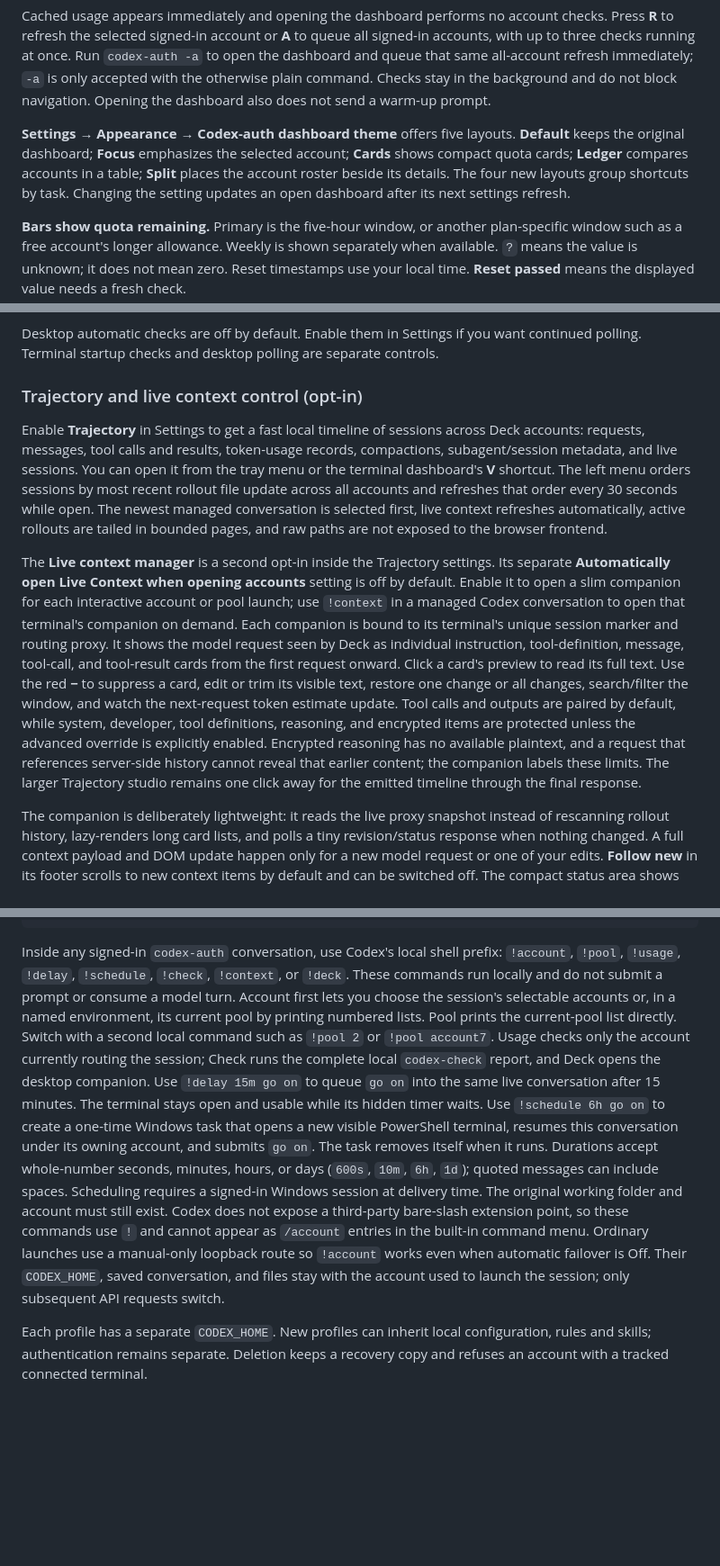
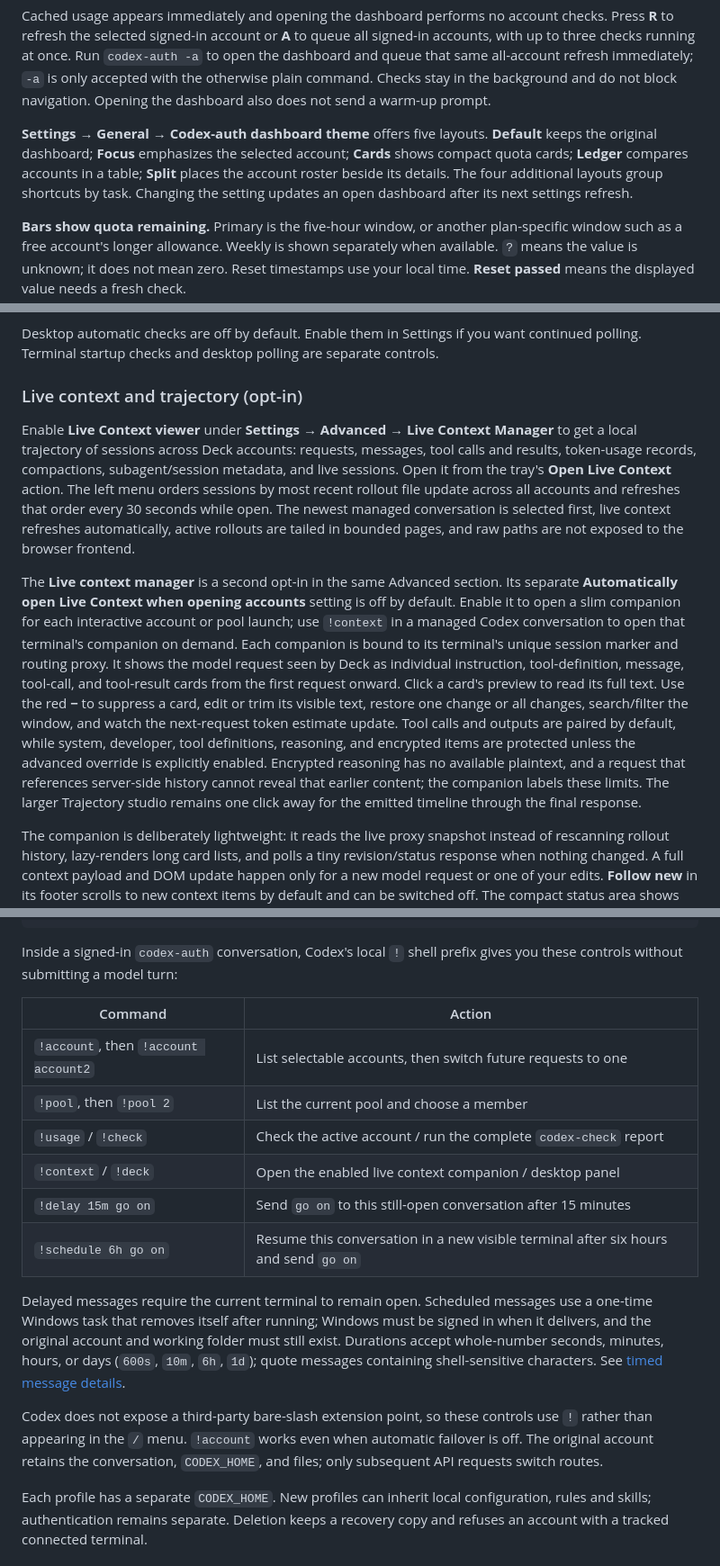
Before and after one commit to xtremexq/CodexDeck, a Markdown page: README.md, 3 parts joined by grey strips. Shown at 90% size. Rendered like a GitHub page; blank space fills up the shorter version.

````diff
--- a/README.md
+++ b/README.md
@@ -98,7 +107,7 @@ The installer adds command wrappers to your user PATH and preserves existing acc
 
 Cached usage appears immediately and opening the dashboard performs no account checks. Press **R** to refresh the selected signed-in account or **A** to queue all signed-in accounts, with up to three checks running at once. Run `codex-auth -a` to open the dashboard and queue that same all-account refresh immediately; `-a` is only accepted with the otherwise plain command. Checks stay in the background and do not block navigation. Opening the dashboard also does not send a warm-up prompt.
 
-**Settings → Appearance → Codex-auth dashboard theme** offers five layouts. **Default** keeps the original dashboard; **Focus** emphasizes the selected account; **Cards** shows compact quota cards; **Ledger** compares accounts in a table; **Split** places the account roster beside its details. The four new layouts group shortcuts by task. Changing the setting updates an open dashboard after its next settings refresh.
+**Settings → General → Codex-auth dashboard theme** offers five layouts. **Default** keeps the original dashboard; **Focus** emphasizes the selected account; **Cards** shows compact quota cards; **Ledger** compares accounts in a table; **Split** places the account roster beside its details. The four additional layouts group shortcuts by task. Changing the setting updates an open dashboard after its next settings refresh.
 
 **Bars show quota remaining.** Primary is the five-hour window, or another plan-specific window such as a free account's longer allowance. Weekly is shown separately when available. `?` means the value is unknown; it does not mean zero. Reset timestamps use your local time. **Reset passed** means the displayed value needs a fresh check.
 
@@ -126,11 +133,11 @@ Run **`codex-deck`**, or press **D** in the terminal dashboard.
 
 Desktop automatic checks are off by default. Enable them in Settings if you want continued polling. Terminal startup checks and desktop polling are separate controls.
 
-### Trajectory and live context control (opt-in)
+### Live context and trajectory (opt-in)
 
-Enable **Trajectory** in Settings to get a fast local timeline of sessions across Deck accounts: requests, messages, tool calls and results, token-usage records, compactions, subagent/session metadata, and live sessions. You can open it from the tray menu or the terminal dashboard's **V** shortcut. The left menu orders sessions by most recent rollout file update across all accounts and refreshes that order every 30 seconds while open. The newest managed conversation is selected first, live context refreshes automatically, active rollouts are tailed in bounded pages, and raw paths are not exposed to the browser frontend.
+Enable **Live Context viewer** under **Settings → Advanced → Live Context Manager** to get a local trajectory of sessions across Deck accounts: requests, messages, tool calls and results, token-usage records, compactions, subagent/session metadata, and live sessions. Open it from the tray's **Open Live Context** action. The left menu orders sessions by most recent rollout file update across all accounts and refreshes that order every 30 seconds while open. The newest managed conversation is selected first, live context refreshes automatically, active rollouts are tailed in bounded pages, and raw paths are not exposed to the browser frontend.
 
-The **Live context manager** is a second opt-in inside the Trajectory settings. Its separate **Automatically open Live Context when opening accounts** setting is off by default. Enable it to open a slim companion for each interactive account or pool launch; use `!context` in a managed Codex conversation to open that terminal's companion on demand. Each companion is bound to its terminal's unique session marker and routing proxy. It shows the model request seen by Deck as individual instruction, tool-definition, message, tool-call, and tool-result cards from the first request onward. Click a card's preview to read its full text. Use the red **−** to suppress a card, edit or trim its visible text, restore one change or all changes, search/filter the window, and watch the next-request token estimate update. Tool calls and outputs are paired by default, while system, developer, tool definitions, reasoning, and encrypted items are protected unless the advanced override is explicitly enabled. Encrypted reasoning has no available plaintext, and a request that references server-side history cannot reveal that earlier content; the companion labels these limits. The larger Trajectory studio remains one click away for the emitted timeline through the final response.
+The **Live context manager** is a second opt-in in the same Advanced section. Its separate **Automatically open Live Context when opening accounts** setting is off by default. Enable it to open a slim companion for each interactive account or pool launch; use `!context` in a managed Codex conversation to open that terminal's companion on demand. Each companion is bound to its terminal's unique session marker and routing proxy. It shows the model request seen by Deck as individual instruction, tool-definition, message, tool-call, and tool-result cards from the first request onward. Click a card's preview to read its full text. Use the red **−** to suppress a card, edit or trim its visible text, restore one change or all changes, search/filter the window, and watch the next-request token estimate update. Tool calls and outputs are paired by default, while system, developer, tool definitions, reasoning, and encrypted items are protected unless the advanced override is explicitly enabled. Encrypted reasoning has no available plaintext, and a request that references server-side history cannot reveal that earlier content; the companion labels these limits. The larger Trajectory studio remains one click away for the emitted timeline through the final response.
 
 The companion is deliberately lightweight: it reads the live proxy snapshot instead of rescanning rollout history, lazy-renders long card lists, and polls a tiny revision/status response when nothing changed. A full context payload and DOM update happen only for a new model request or one of your edits. **Follow new** in its footer scrolls to new context items by default and can be switched off. The compact status area shows estimated free model context and this terminal's auto-compact mode above the quota divider, followed by cached primary and secondary quota use. Token figures are rough text/JSON size estimates, not exact model usage.
 
@@ -178,20 +185,20 @@ codex-check -Json                # Machine-readable usage report
 codex-check -NoColor             # Plain-text usage report
 ```
 
-Inside any signed-in `codex-auth` conversation, use Codex's local shell
-prefix: `!account`, `!pool`, `!usage`, `!delay`, `!schedule`, `!check`, `!context`, or `!deck`. These commands run locally
-and do not submit a prompt or consume a model turn. Account first lets you choose
-the session's selectable accounts or, in a named environment, its current pool
-by printing numbered lists. Pool prints the current-pool list directly. Switch with a second local
-command such as `!pool 2` or `!pool account7`. Usage checks
-only the account currently routing the session; Check runs the complete local
-`codex-check` report, and Deck opens the desktop companion.
-Use `!delay 15m go on` to queue `go on` into the same live conversation after 15 minutes. The terminal stays open and usable while its hidden timer waits. Use `!schedule 6h go on` to create a one-time Windows task that opens a new visible PowerShell terminal, resumes this conversation under its owning account, and submits `go on`. The task removes itself when it runs. Durations accept whole-number seconds, minutes, hours, or days (`600s`, `10m`, `6h`, `1d`); quoted messages can include spaces. Scheduling requires a signed-in Windows session at delivery time. The original working folder and account must still exist.
-Codex does not expose a third-party bare-slash extension point, so these commands
-use `!` and cannot appear as `/account` entries in the built-in command menu.
-Ordinary launches use a manual-only loopback route so `!account` works even when
-automatic failover is Off. Their `CODEX_HOME`, saved conversation, and files stay
-with the account used to launch the session; only subsequent API requests switch.
+Inside a signed-in `codex-auth` conversation, Codex's local `!` shell prefix gives you these controls without submitting a model turn:
+
+| Command | Action |
+| --- | --- |
+| `!account`, then `!account account2` | List selectable accounts, then switch future requests to one |
+| `!pool`, then `!pool 2` | List the current pool and choose a member |
+| `!usage` / `!check` | Check the active account / run the complete `codex-check` report |
+| `!context` / `!deck` | Open the enabled live context companion / desktop panel |
+| `!delay 15m go on` | Send `go on` to this still-open conversation after 15 minutes |
+| `!schedule 6h go on` | Resume this conversation in a new visible terminal after six hours and send `go on` |
+
+Delayed messages require the current terminal to remain open. Scheduled messages use a one-time Windows task that removes itself after running; Windows must be signed in when it delivers, and the original account and working folder must still exist. Durations accept whole-number seconds, minutes, hours, or days (`600s`, `10m`, `6h`, `1d`); quote messages containing shell-sensitive characters. See [timed message details](docs/ACCOUNT-TOOLS.md#timed-local-messages).
+
+Codex does not expose a third-party bare-slash extension point, so these controls use `!` rather than appearing in the `/` menu. `!account` works even when automatic failover is off. The original account retains the conversation, `CODEX_HOME`, and files; only subsequent API requests switch routes.
 
 Each profile has a separate `CODEX_HOME`. New profiles can inherit local configuration, rules and skills; authentication remains separate. Deletion keeps a recovery copy and refuses an account with a tracked connected terminal.
 
````
Also changed, not shown: other parts of README.md (+29 -22 lines), CONTRIBUTING.md (+9 -2 lines), docs/desktop-preview.png, docs/panel.png, docs/terminal.png, 5 other files.
